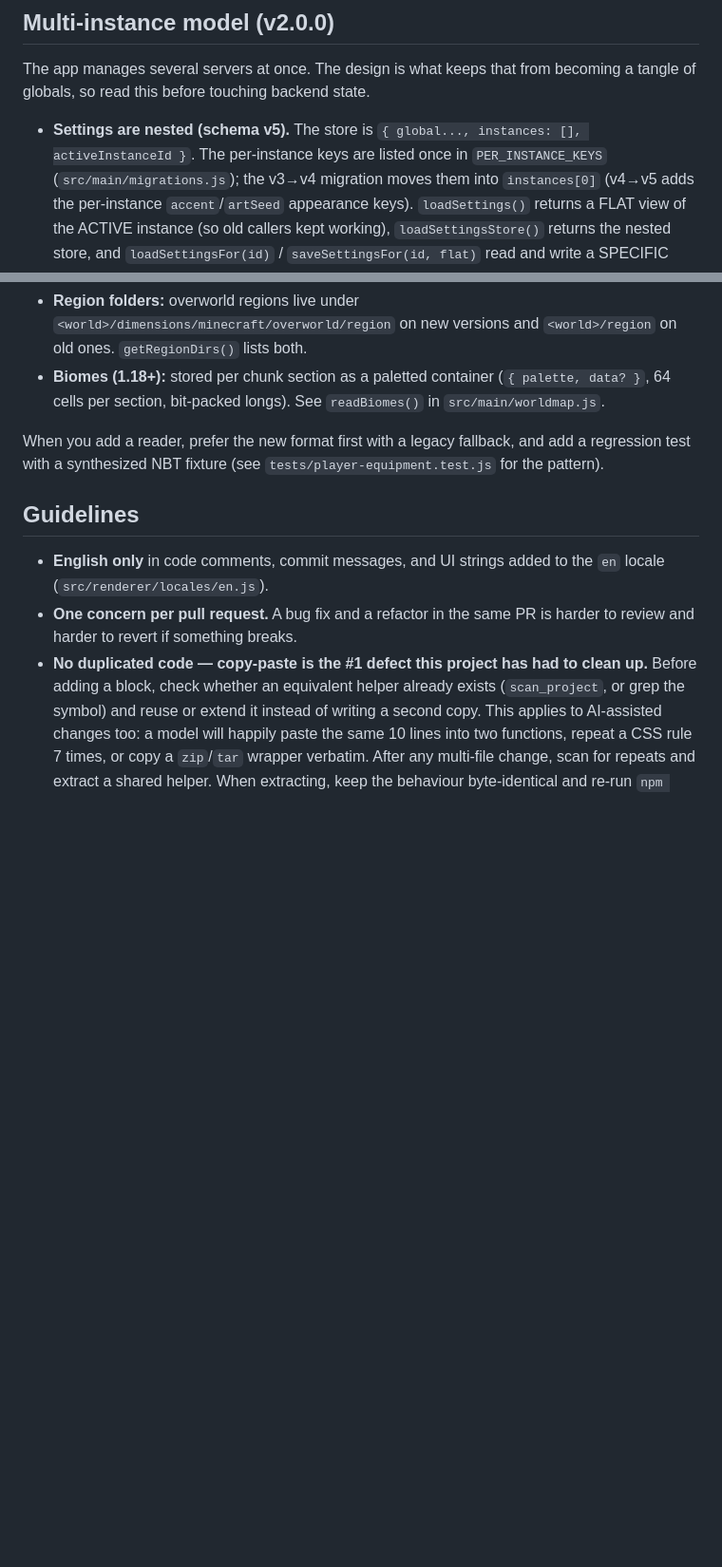
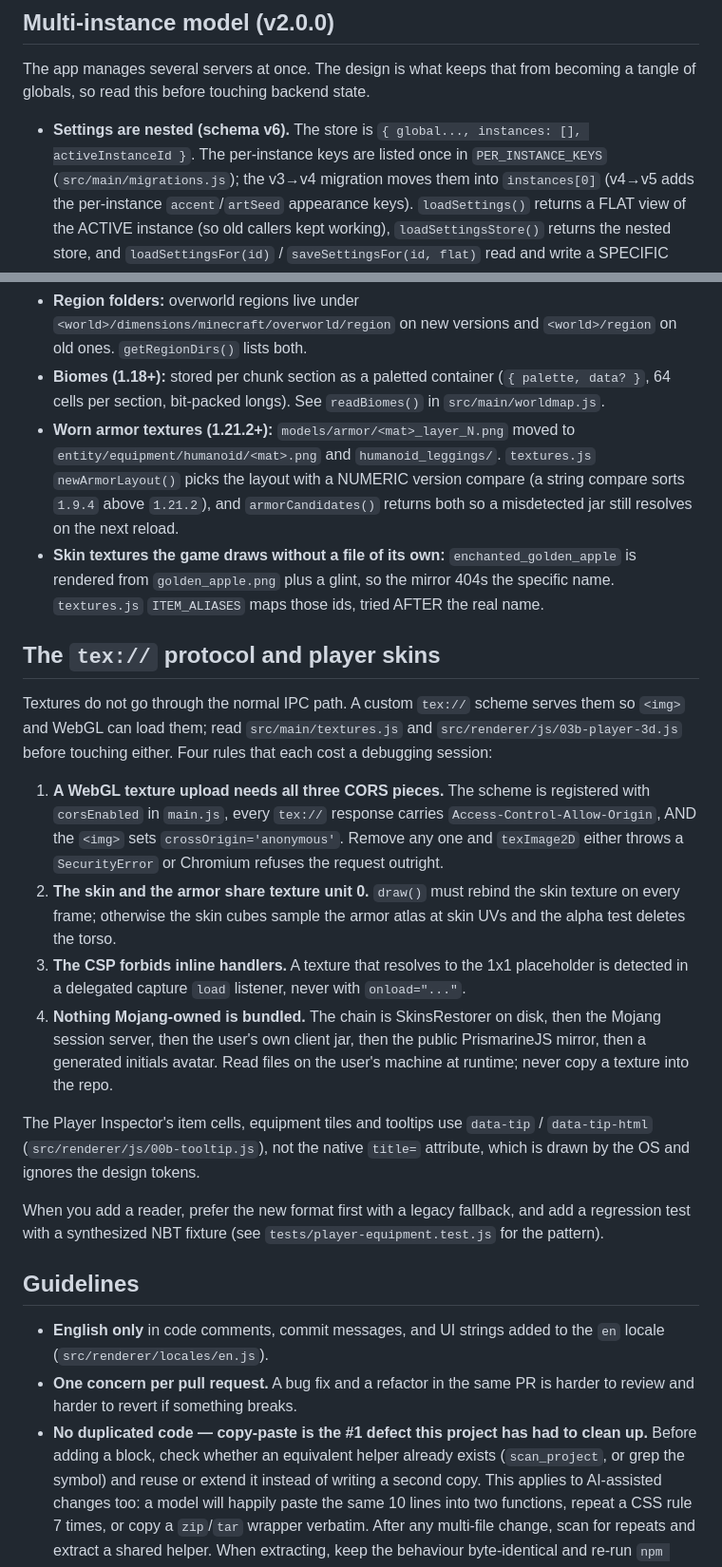
Before and after one commit to Kag4286/ObserverLauncher, a Markdown page: CONTRIBUTING.md, 2 parts joined by grey strips. Shown: that part at 95% size. Drawn GitHub-style; blank space fills up the shorter version.

```diff
--- a/CONTRIBUTING.md
+++ b/CONTRIBUTING.md
@@ -90,7 +99,7 @@ plus a window-less entry point that reuses the exact same backend:
 The app manages several servers at once. The design is what keeps that from becoming a tangle of
 globals, so read this before touching backend state.
 
-- **Settings are nested (schema v5).** The store is `{ global..., instances: [], activeInstanceId }`.
+- **Settings are nested (schema v6).** The store is `{ global..., instances: [], activeInstanceId }`.
   The per-instance keys are listed once in `PER_INSTANCE_KEYS` (`src/main/migrations.js`); the v3→v4
   migration moves them into `instances[0]` (v4→v5 adds the per-instance `accent`/`artSeed` appearance
   keys). `loadSettings()` returns a FLAT view of the ACTIVE
@@ -136,6 +145,37 @@ Known changes the code already handles (keep them working):
 - **Biomes (1.18+):** stored per chunk section as a paletted container
   (`{ palette, data? }`, 64 cells per section, bit-packed longs). See
   `readBiomes()` in `src/main/worldmap.js`.
+- **Worn armor textures (1.21.2+):** `models/armor/<mat>_layer_N.png` moved to
+  `entity/equipment/humanoid/<mat>.png` and `humanoid_leggings/`. `textures.js`
+  `newArmorLayout()` picks the layout with a NUMERIC version compare (a string compare
+  sorts `1.9.4` above `1.21.2`), and `armorCandidates()` returns both so a misdetected
+  jar still resolves on the next reload.
+- **Skin textures the game draws without a file of its own:** `enchanted_golden_apple`
+  is rendered from `golden_apple.png` plus a glint, so the mirror 404s the specific
+  name. `textures.js` `ITEM_ALIASES` maps those ids, tried AFTER the real name.
+
+## The `tex://` protocol and player skins
+
+Textures do not go through the normal IPC path. A custom `tex://` scheme serves them so
+`<img>` and WebGL can load them; read `src/main/textures.js` and `src/renderer/js/03b-player-3d.js`
+before touching either. Four rules that each cost a debugging session:
+
+1. **A WebGL texture upload needs all three CORS pieces.** The scheme is registered with
+   `corsEnabled` in `main.js`, every `tex://` response carries `Access-Control-Allow-Origin`, AND
+   the `<img>` sets `crossOrigin='anonymous'`. Remove any one and `texImage2D` either throws a
+   `SecurityError` or Chromium refuses the request outright.
+2. **The skin and the armor share texture unit 0.** `draw()` must rebind the skin texture on every
+   frame; otherwise the skin cubes sample the armor atlas at skin UVs and the alpha test deletes the
+   torso.
+3. **The CSP forbids inline handlers.** A texture that resolves to the 1x1 placeholder is detected in
+   a delegated capture `load` listener, never with `onload="..."`.
+4. **Nothing Mojang-owned is bundled.** The chain is SkinsRestorer on disk, then the Mojang session
+   server, then the user's own client jar, then the public PrismarineJS mirror, then a generated
+   initials avatar. Read files on the user's machine at runtime; never copy a texture into the repo.
+
+The Player Inspector's item cells, equipment tiles and tooltips use `data-tip` / `data-tip-html`
+(`src/renderer/js/00b-tooltip.js`), not the native `title=` attribute, which is drawn by the OS and
+ignores the design tokens.
 
 When you add a reader, prefer the new format first with a legacy fallback, and
 add a regression test with a synthesized NBT fixture (see
```
Also changed, not shown: other parts of CONTRIBUTING.md (+13 -4 lines), README.md (+14 -6 lines), docs/screenshot-MCP.png, docs/screenshot-inventory.png (added), docs/screenshot-overview.png, docs/screenshot-player-inspector.png (added), docs/screenshot-worldmap.png.
